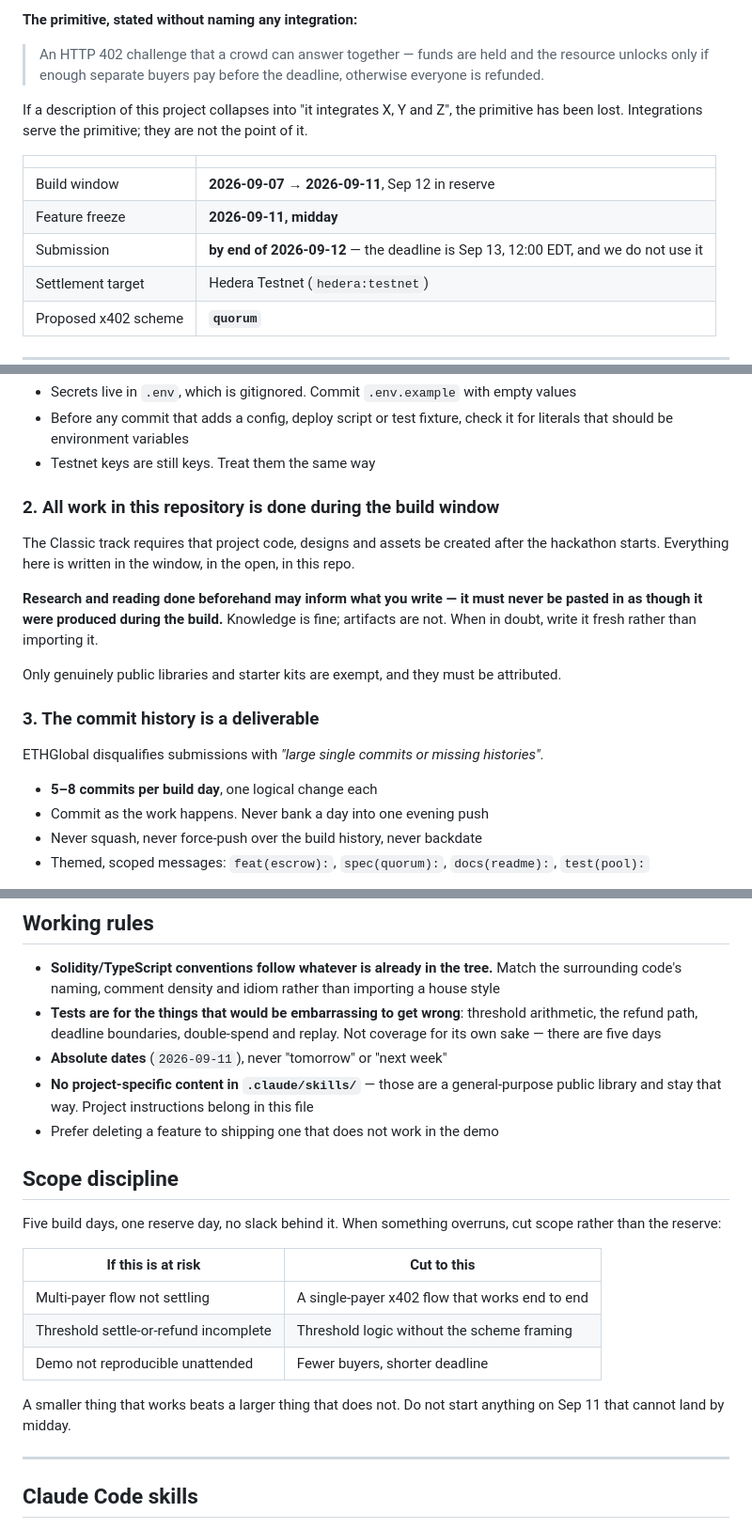
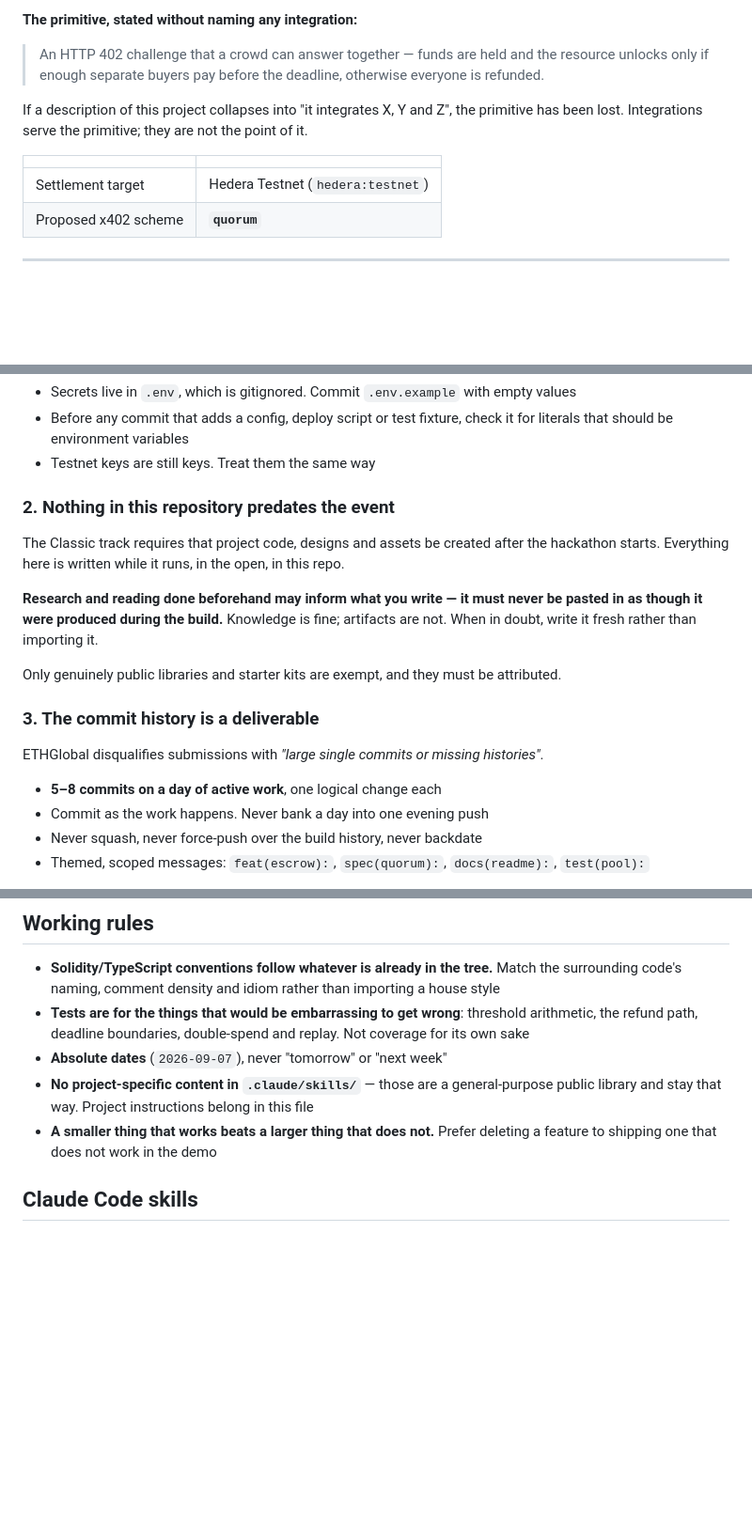
Before and after one commit to lxfoundry/quorum402, a Markdown page: CLAUDE.md, 3 parts joined by grey strips. Shown at 94% size. GitHub-like rendering; blank space fills up the shorter version.

Commit message:
docs: this repository holds the project, not the schedule
Drops the build window, the feature-freeze date, the submission date and the
scope-discipline cut table. A public repository is a strange place to publish
what you were prepared to abandon and when, and none of it was telling anyone
how to write the code.

What is left is the half that is a statement about software rather than about a
deadline: a smaller thing that works beats a larger thing that does not, and
prefer deleting a feature to shipping one that does not work in the demo. Both
are true whenever they are read.

The rules that survive lost the dates they leaned on rather than the rules
themselves. Nothing here predates the event still forbids importing prior work.
Commit granularity is now 5-8 commits on a day of active work, which is what it
always meant. Tests stay selective without counting the days remaining as the
reason.

Co-Authored-By: Claude Opus 5 <noreply@anthropic.com>

```diff
--- a/CLAUDE.md
+++ b/CLAUDE.md
@@ -25,9 +25,6 @@ has been lost. Integrations serve the primitive; they are not the point of it.
 
 | | |
 |---|---|
-| Build window | **2026-09-07 → 2026-09-11**, Sep 12 in reserve |
-| Feature freeze | **2026-09-11, midday** |
-| Submission | **by end of 2026-09-12** — the deadline is Sep 13, 12:00 EDT, and we do not use it |
 | Settlement target | Hedera Testnet (`hedera:testnet`) |
 | Proposed x402 scheme | **`quorum`** |
 
@@ -46,10 +43,10 @@ and rotating after the fact does not undo the disclosure.
   literals that should be environment variables
 - Testnet keys are still keys. Treat them the same way
 
-### 2. All work in this repository is done during the build window
+### 2. Nothing in this repository predates the event
 
 The Classic track requires that project code, designs and assets be created after the
-hackathon starts. Everything here is written in the window, in the open, in this repo.
+hackathon starts. Everything here is written while it runs, in the open, in this repo.
 
 **Research and reading done beforehand may inform what you write — it must never be pasted
 in as though it were produced during the build.** Knowledge is fine; artifacts are not.
@@ -61,7 +58,7 @@ Only genuinely public libraries and starter kits are exempt, and they must be at
 
 ETHGlobal disqualifies submissions with *"large single commits or missing histories"*.
 
-- **5–8 commits per build day**, one logical change each
+- **5–8 commits on a day of active work**, one logical change each
 - Commit as the work happens. Never bank a day into one evening push
 - Never squash, never force-push over the build history, never backdate
 - Themed, scoped messages: `feat(escrow):`, `spec(quorum):`, `docs(readme):`, `test(pool):`
@@ -193,27 +190,12 @@ An integration a reader cannot locate in the code counts as absent.
   surrounding code's naming, comment density and idiom rather than importing a house style
 - **Tests are for the things that would be embarrassing to get wrong**: threshold
   arithmetic, the refund path, deadline boundaries, double-spend and replay. Not coverage
-  for its own sake — there are five days
-- **Absolute dates** (`2026-09-11`), never "tomorrow" or "next week"
+  for its own sake
+- **Absolute dates** (`2026-09-07`), never "tomorrow" or "next week"
 - **No project-specific content in `.claude/skills/`** — those are a general-purpose public
   library and stay that way. Project instructions belong in this file
-- Prefer deleting a feature to shipping one that does not work in the demo
-
-## Scope discipline
-
-Five build days, one reserve day, no slack behind it. When something overruns, cut scope
-rather than the reserve:
-
-| If this is at risk | Cut to this |
-|---|---|
-| Multi-payer flow not settling | A single-payer x402 flow that works end to end |
-| Threshold settle-or-refund incomplete | Threshold logic without the scheme framing |
-| Demo not reproducible unattended | Fewer buyers, shorter deadline |
-
-A smaller thing that works beats a larger thing that does not. Do not start anything on
-Sep 11 that cannot land by midday.
-
----
+- **A smaller thing that works beats a larger thing that does not.** Prefer deleting a
+  feature to shipping one that does not work in the demo
 
 ## Claude Code skills
 
```
